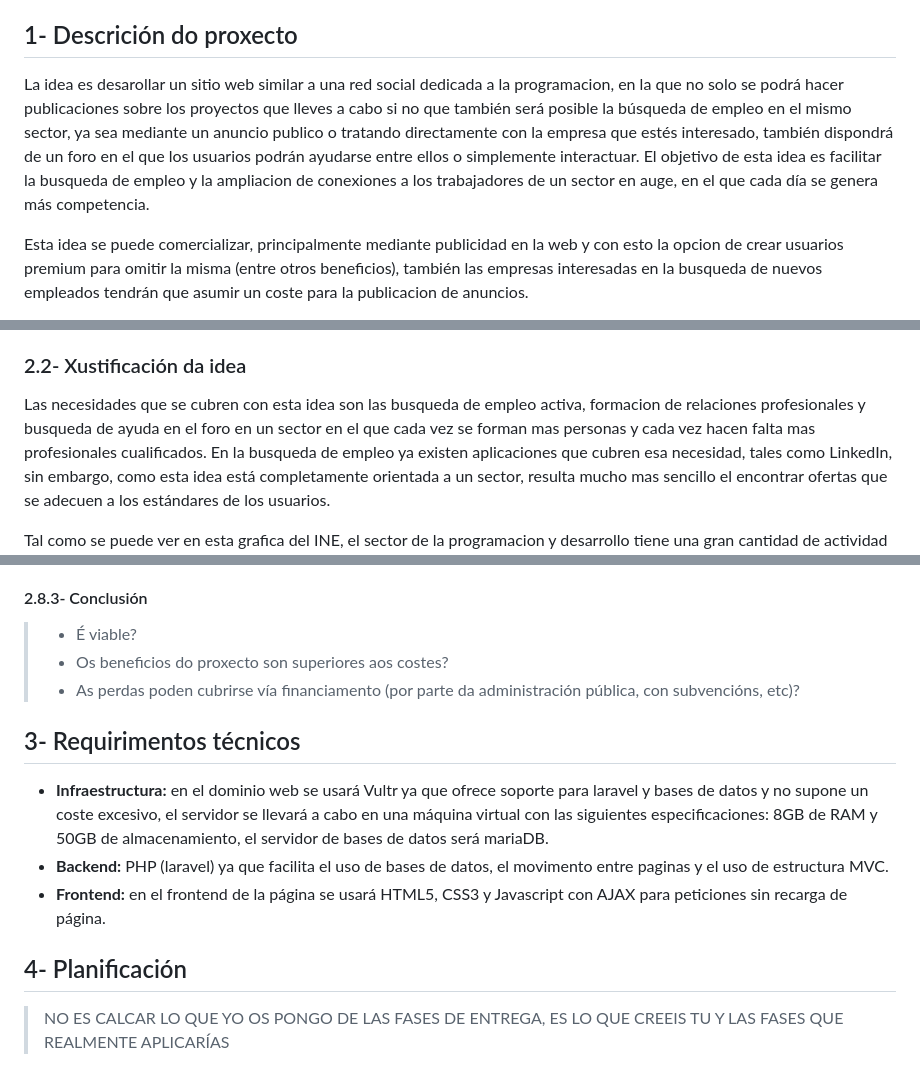
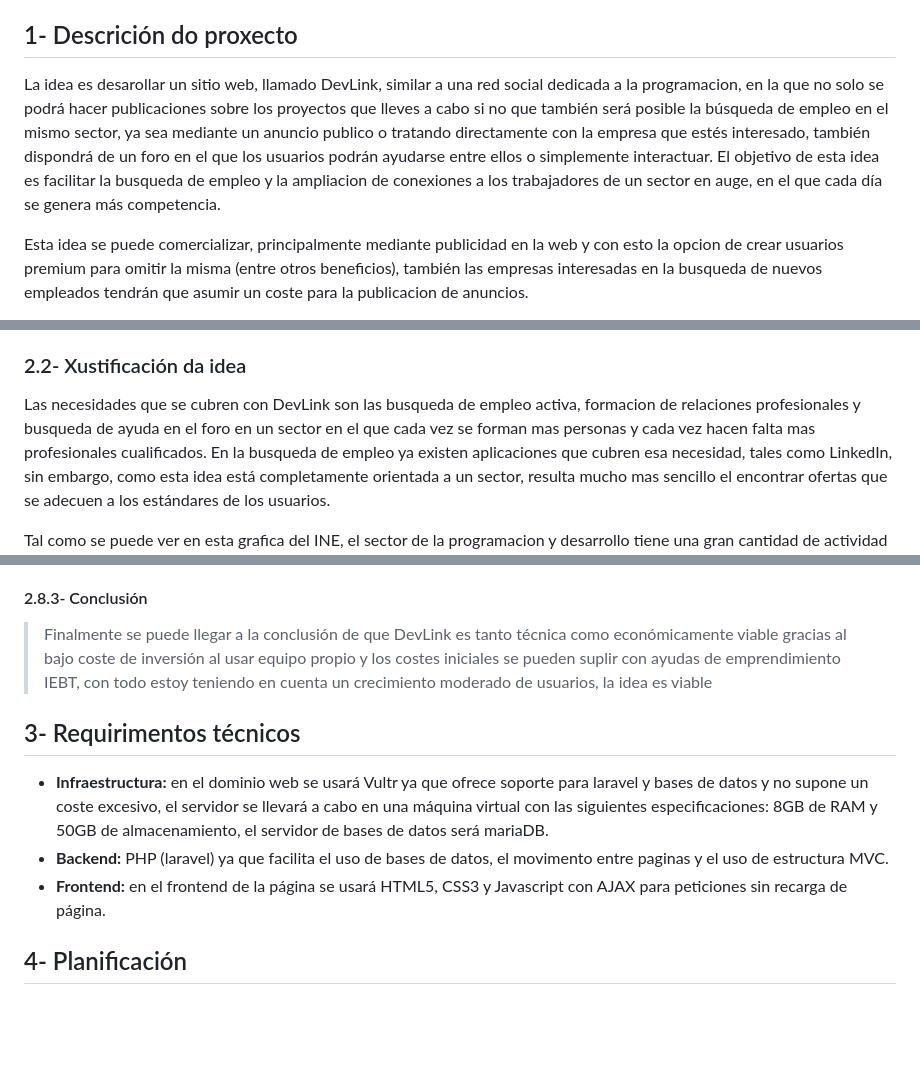
Before and after one commit to juanfercastro/Proxecto-DAW-24-25-Juan-Manuel-Fernandez-Castro, a Markdown page: doc/templates/1_Anteproxecto.md, 3 parts joined by grey strips. Rendered like a GitHub page; blank space fills up the shorter version.

```diff
--- a/doc/templates/1_Anteproxecto.md
+++ b/doc/templates/1_Anteproxecto.md
@@ -21,7 +21,7 @@
 
 ## 1- Descrición do proxecto
 
-La idea es desarollar un sitio web similar a una red social dedicada a la programacion, en la que no solo se podrá hacer publicaciones sobre los proyectos que lleves a cabo si no que también será posible la búsqueda de empleo en el mismo sector, ya sea mediante un anuncio publico o tratando directamente con la empresa que estés interesado, también dispondrá de un foro en el que los usuarios podrán ayudarse entre ellos o simplemente interactuar. El objetivo de esta idea es facilitar la busqueda de empleo y la ampliacion de conexiones a los trabajadores de un sector en auge, en el que cada día se genera más competencia.
+La idea es desarollar un sitio web, llamado DevLink, similar a una red social dedicada a la programacion, en la que no solo se podrá hacer publicaciones sobre los proyectos que lleves a cabo si no que también será posible la búsqueda de empleo en el mismo sector, ya sea mediante un anuncio publico o tratando directamente con la empresa que estés interesado, también dispondrá de un foro en el que los usuarios podrán ayudarse entre ellos o simplemente interactuar. El objetivo de esta idea es facilitar la busqueda de empleo y la ampliacion de conexiones a los trabajadores de un sector en auge, en el que cada día se genera más competencia.
 >
 Esta idea se puede comercializar, principalmente mediante publicidad en la web y con esto la opcion de crear usuarios premium para omitir la misma (entre otros beneficios), también las empresas interesadas en la busqueda de nuevos empleados tendrán que asumir un coste para la publicacion de anuncios.
 >
@@ -38,7 +38,7 @@ Las tecnologías que se usaran para este proyecto serán: en el frontend HTML5,
 
 ### 2.2- Xustificación da idea
 
-Las necesidades que se cubren con esta idea son las busqueda de empleo activa, formacion de relaciones profesionales y busqueda de ayuda en el foro en un sector en el que cada vez se forman mas personas y cada vez hacen falta mas profesionales cualificados. En la busqueda de empleo ya existen aplicaciones que cubren esa necesidad, tales como LinkedIn, sin embargo, como esta idea está completamente orientada a un sector, resulta mucho mas sencillo el encontrar ofertas que se adecuen a los estándares de los usuarios.
+Las necesidades que se cubren con DevLink son las busqueda de empleo activa, formacion de relaciones profesionales y busqueda de ayuda en el foro en un sector en el que cada vez se forman mas personas y cada vez hacen falta mas profesionales cualificados. En la busqueda de empleo ya existen aplicaciones que cubren esa necesidad, tales como LinkedIn, sin embargo, como esta idea está completamente orientada a un sector, resulta mucho mas sencillo el encontrar ofertas que se adecuen a los estándares de los usuarios.
 >
 Tal como se puede ver en esta grafica del INE, el sector de la programacion y desarrollo tiene una gran cantidad de actividad
 ![Estadistica](/doc/img/INE.png)
@@ -99,9 +106,7 @@ Los usuarios serán todas las personas físicas que usen la aplicacion y los cli
 
 #### 2.8.3- Conclusión
 
-> - É viable?
-> - Os beneficios do proxecto son superiores aos costes?
-> - As perdas poden cubrirse vía financiamento (por parte da administración pública, con subvencións, etc)?
+>Finalmente se puede llegar a la conclusión de que DevLink es tanto técnica como económicamente viable gracias al bajo coste de inversión al usar equipo propio y los costes iniciales se pueden suplir con ayudas de emprendimiento IEBT, con todo estoy teniendo en cuenta un crecimiento moderado de usuarios, la idea es viable
 
 ## 3- Requirimentos técnicos
 
@@ -110,8 +115,6 @@ Los usuarios serán todas las personas físicas que usen la aplicacion y los cli
 - **Frontend:** en el frontend de la página se usará HTML5, CSS3 y Javascript con AJAX para peticiones sin recarga de página.
 
 ## 4- Planificación
-> NO ES CALCAR LO QUE YO OS PONGO DE LAS FASES DE ENTREGA, ES LO QUE CREEIS TU Y LAS FASES QUE REALMENTE APLICARÍAS
-
 
 ![Planificacion TFG](/doc/img/planificacion.png "Planificacion")
 
```
Also changed, not shown: other parts of doc/templates/1_Anteproxecto.md (+25 -18 lines), README.md (+7 -2 lines).
